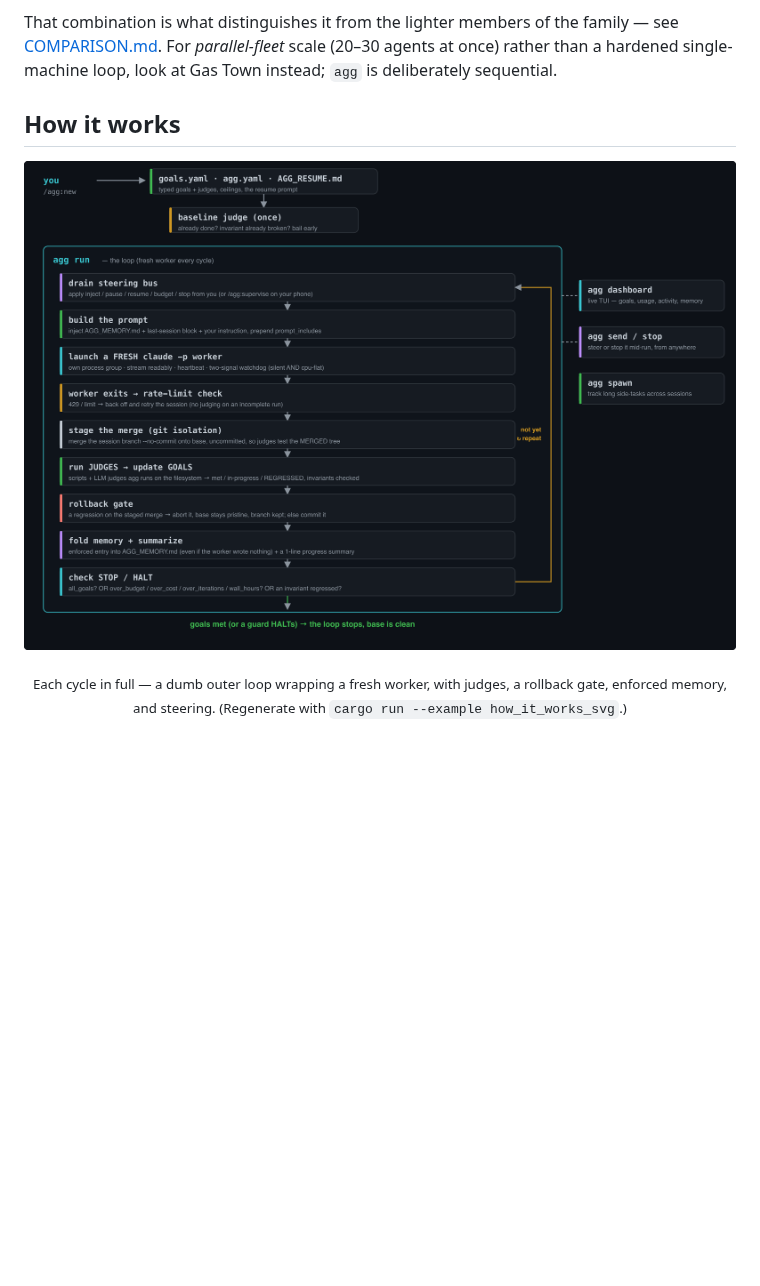
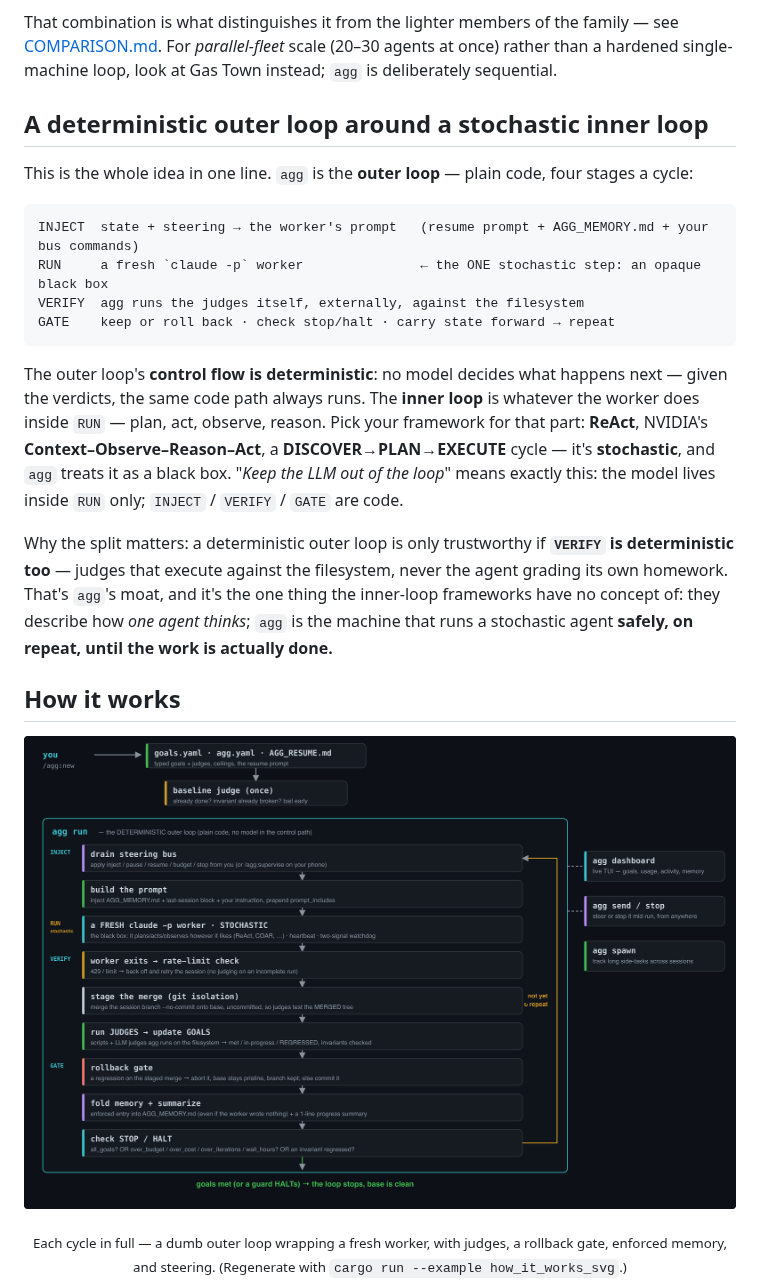
Before and after one commit to ssenge/AgenticGoGo, a Markdown page: README.md, the part around the change. Drawn GitHub-style; pictures changed too: assets/how-it-works.png; blank space fills up the shorter version.

````diff
--- a/README.md
+++ b/README.md
@@ -64,6 +64,30 @@ loop, `agg` adds the parts you actually need to leave a multi-hour run unattende
 That combination is what distinguishes it from the lighter members of the family — see
 [COMPARISON.md](COMPARISON.md). For *parallel-fleet* scale (20–30 agents at once) rather than a
 hardened single-machine loop, look at Gas Town instead; `agg` is deliberately sequential.
+
+## A deterministic outer loop around a stochastic inner loop
+
+This is the whole idea in one line. `agg` is the **outer loop** — plain code, four stages a cycle:
+
+```
+INJECT  state + steering → the worker's prompt   (resume prompt + AGG_MEMORY.md + your bus commands)
+RUN     a fresh `claude -p` worker               ← the ONE stochastic step: an opaque black box
+VERIFY  agg runs the judges itself, externally, against the filesystem
+GATE    keep or roll back · check stop/halt · carry state forward → repeat
+```
+
+The outer loop's **control flow is deterministic**: no model decides what happens next — given the
+verdicts, the same code path always runs. The **inner loop** is whatever the worker does inside
+`RUN` — plan, act, observe, reason. Pick your framework for that part: **ReAct**, NVIDIA's
+**Context–Observe–Reason–Act**, a **DISCOVER→PLAN→EXECUTE** cycle — it's **stochastic**, and `agg`
+treats it as a black box. "*Keep the LLM out of the loop*" means exactly this: the model lives
+inside `RUN` only; `INJECT` / `VERIFY` / `GATE` are code.
+
+Why the split matters: a deterministic outer loop is only trustworthy if **`VERIFY` is
+deterministic too** — judges that execute against the filesystem, never the agent grading its own
+homework. That's `agg`'s moat, and it's the one thing the inner-loop frameworks have no concept of:
+they describe how *one agent thinks*; `agg` is the machine that runs a stochastic agent **safely,
+on repeat, until the work is actually done.**
 
 ## How it works
 
````
Also changed, not shown: 3 other files.
